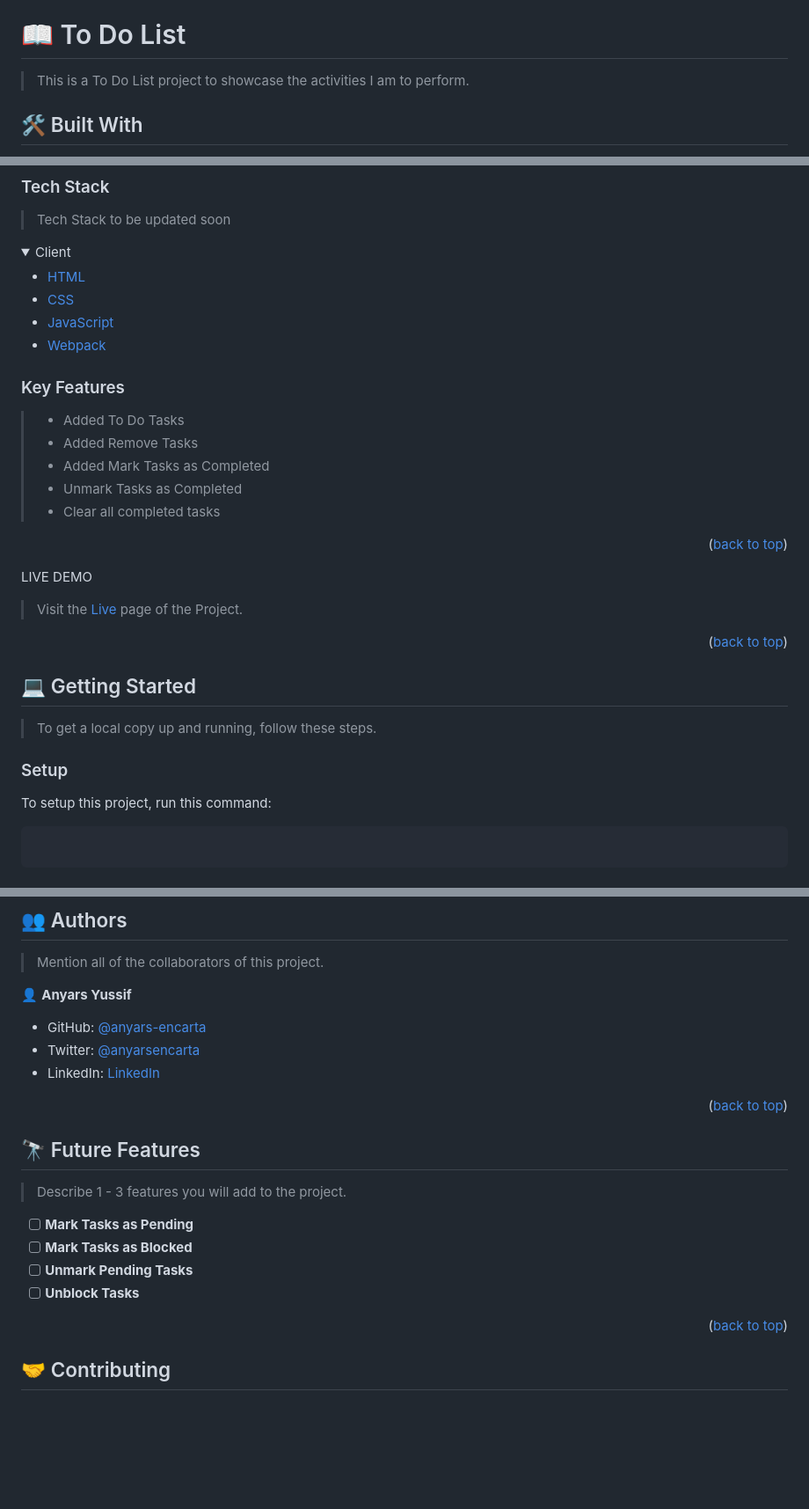
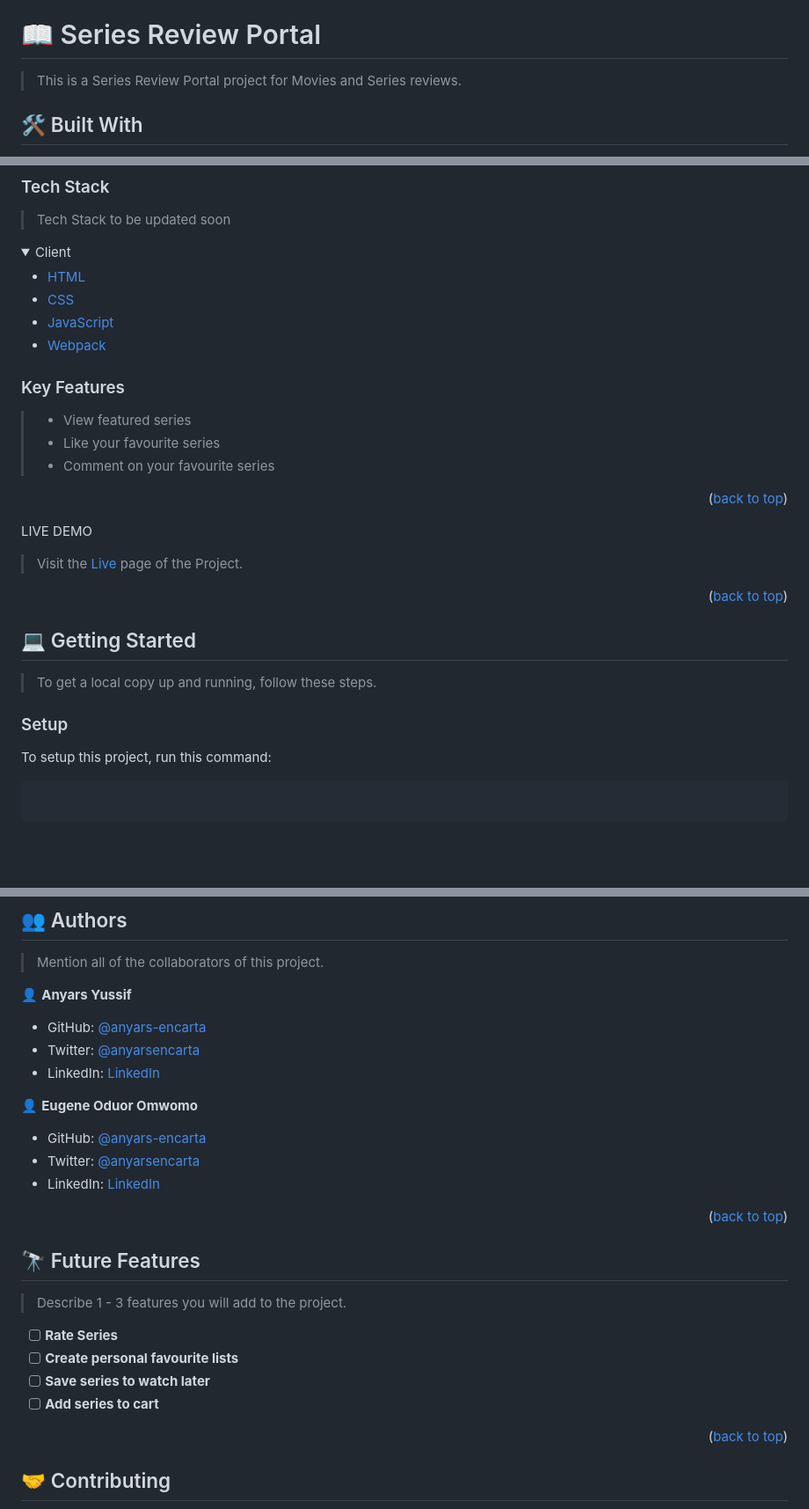
Before and after one commit to anyars-encarta/Series-Review-Portal, a Markdown page: README.md, 3 parts joined by grey strips. Shown: that part at 88% size. GitHub-like rendering; folded sections open; blank space fills up the shorter version.

````diff
--- a/README.md
+++ b/README.md
@@ -37,9 +37,9 @@
 - [📝 License](#license)
 
 <!-- INTRO -->
-# 📖 To Do List <a name="about-project"></a>
+# 📖 Series Review Portal <a name="about-project"></a>
 
-> This is a To Do List project to showcase the activities I am to perform.
+> This is a Series Review Portal project for Movies and Series reviews.
 
 ## 🛠 Built With <a name="built-with"></a>
 1. HTML
@@ -59,16 +59,13 @@
     <li><a href="https://reactjs.org/">Webpack</a></li>
   </ul>
 </details>
-
 <!-- Features -->
 
 ### Key Features <a name="key-features"></a>
 
-> - Added To Do Tasks
-> - Added Remove Tasks
-> - Added Mark Tasks as Completed
-> - Unmark Tasks as Completed
-> - Clear all completed tasks
+> - View featured series
+> - Like your favourite series
+> - Comment on your favourite series
 
 <p align="right">(<a href="#readme-top">back to top</a>)</p>
 
@@ -91,7 +88,7 @@ LIVE DEMO
 
 To setup this project, run this command:
 
-```npm run test
+```npm test
 ```
 ### Prerequisites
 
@@ -129,6 +126,11 @@ You can deploy this project using:
 - Twitter: [@anyarsencarta](https://twitter.com/anyarsencarta)
 - LinkedIn: [LinkedIn](https://www.linkedin.com/in/anyars-yussif-1a179769/)
 
+👤 **Eugene Oduor Omwomo**
+
+- GitHub: [@anyars-encarta](https://github.com/Omwomo)
+- Twitter: [@anyarsencarta](https://twitter.com/username)
+- LinkedIn: [LinkedIn](https://www.linkedin.com/in/username/)
 
 <p align="right">(<a href="#readme-top">back to top</a>)</p>
 
@@ -136,10 +138,10 @@ You can deploy this project using:
 
 > Describe 1 - 3 features you will add to the project.
 
-- [ ] **Mark Tasks as Pending**
-- [ ] **Mark Tasks as Blocked**
-- [ ] **Unmark Pending Tasks**
-- [ ] **Unblock Tasks**
+- [ ] **Rate Series**
+- [ ] **Create personal favourite lists**
+- [ ] **Save series to watch later**
+- [ ] **Add series to cart**
 
 <p align="right">(<a href="#readme-top">back to top</a>)</p>
 
````
Also changed, not shown: other parts of README.md (+5 -5 lines).
